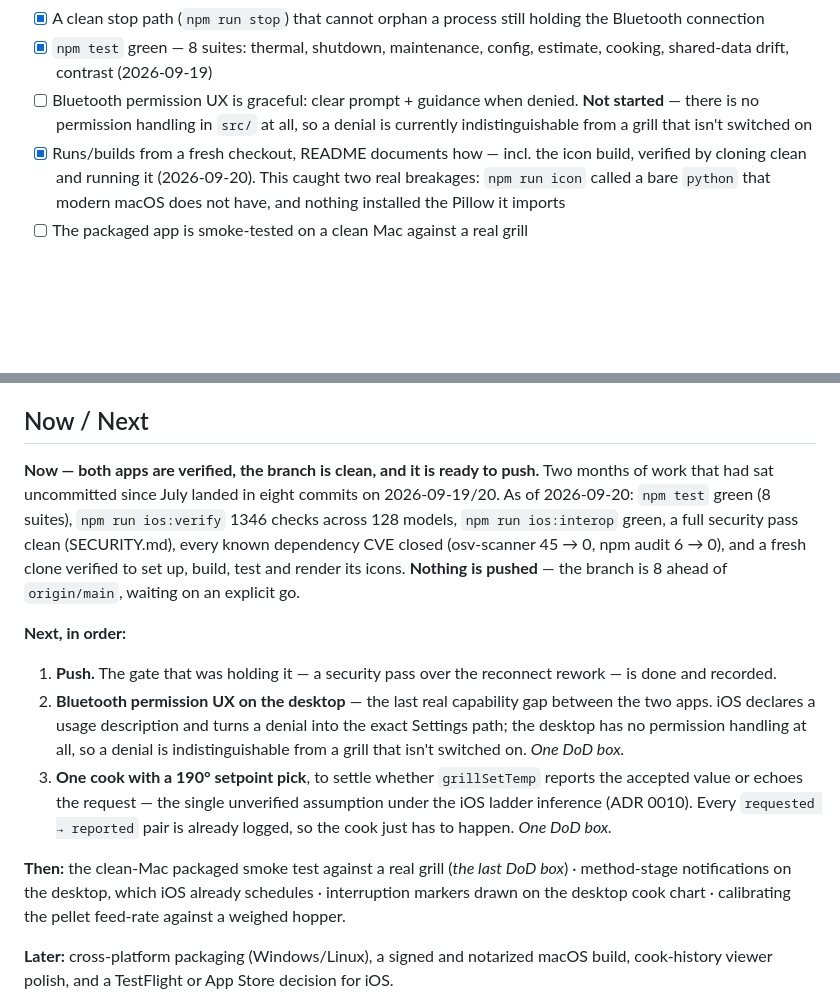
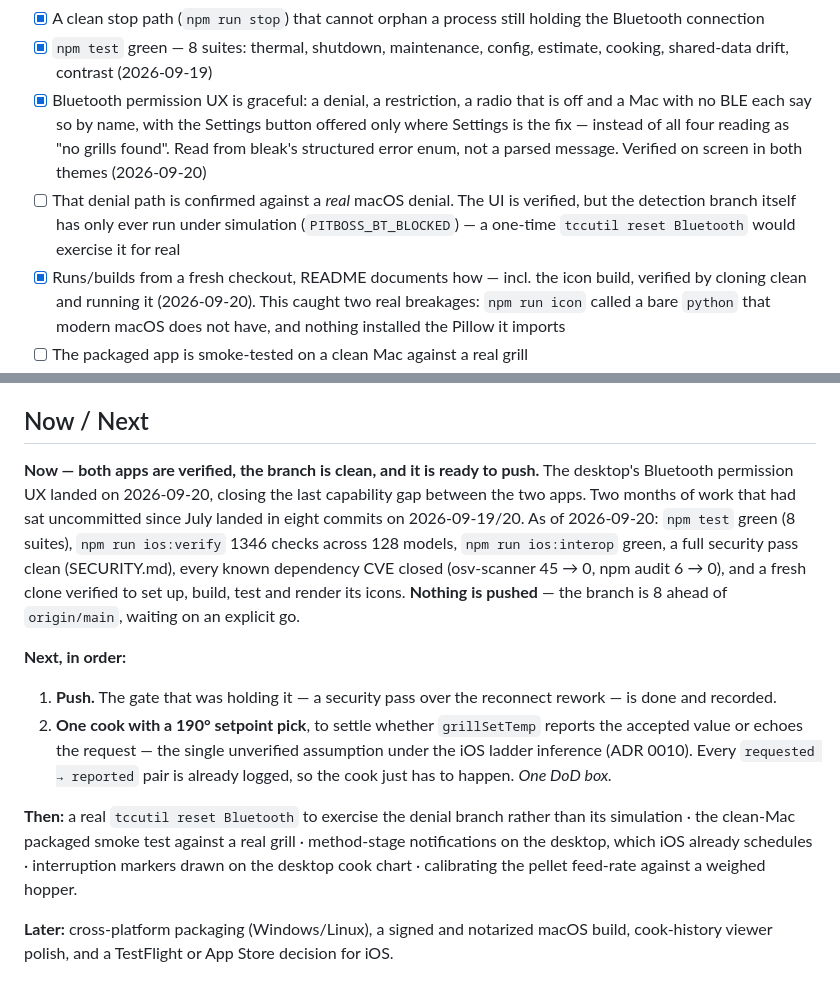
Before and after one commit to travisdetert/openkb-pitboss-controller, a Markdown page: PROJECT.md, 2 parts joined by grey strips. GitHub-like rendering; blank space fills up the shorter version.

```diff
--- a/PROJECT.md
+++ b/PROJECT.md
@@ -83,9 +83,15 @@ builds.
   holding the Bluetooth connection
 - [x] `npm test` green — 8 suites: thermal, shutdown, maintenance, config,
   estimate, cooking, shared-data drift, contrast (2026-09-19)
-- [ ] Bluetooth permission UX is graceful: clear prompt + guidance when denied.
-  **Not started** — there is no permission handling in `src/` at all, so a denial
-  is currently indistinguishable from a grill that isn't switched on
+- [x] Bluetooth permission UX is graceful: a denial, a restriction, a radio
+  that is off and a Mac with no BLE each say so by name, with the Settings
+  button offered only where Settings is the fix — instead of all four reading
+  as "no grills found". Read from bleak's structured error enum, not a parsed
+  message. Verified on screen in both themes (2026-09-20)
+- [ ] That denial path is confirmed against a *real* macOS denial. The UI is
+  verified, but the detection branch itself has only ever run under simulation
+  (`PITBOSS_BT_BLOCKED`) — a one-time `tccutil reset Bluetooth` would exercise
+  it for real
 - [x] Runs/builds from a fresh checkout, README documents how — incl. the icon
   build, verified by cloning clean and running it (2026-09-20). This caught two
   real breakages: `npm run icon` called a bare `python` that modern macOS does
@@ -122,6 +128,8 @@ builds.
 ## Now / Next
 
 **Now — both apps are verified, the branch is clean, and it is ready to push.**
+The desktop's Bluetooth permission UX landed on 2026-09-20, closing the last
+capability gap between the two apps.
 Two months of work that had sat uncommitted since July landed in eight commits
 on 2026-09-19/20. As of 2026-09-20: `npm test` green (8 suites),
 `npm run ios:verify` 1346 checks across 128 models, `npm run ios:interop`
@@ -133,19 +141,14 @@ set up, build, test and render its icons. **Nothing is pushed** — the branch i
 **Next, in order:**
 1. **Push.** The gate that was holding it — a security pass over the reconnect
    rework — is done and recorded.
-2. **Bluetooth permission UX on the desktop** — the last real capability gap
-   between the two apps. iOS declares a usage description and turns a denial
-   into the exact Settings path; the desktop has no permission handling at all,
-   so a denial is indistinguishable from a grill that isn't switched on.
-   *One DoD box.*
-3. **One cook with a 190° setpoint pick**, to settle whether `grillSetTemp`
+2. **One cook with a 190° setpoint pick**, to settle whether `grillSetTemp`
    reports the accepted value or echoes the request — the single unverified
    assumption under the iOS ladder inference (ADR 0010). Every
    `requested → reported` pair is already logged, so the cook just has to
    happen. *One DoD box.*
 
-**Then:** the clean-Mac packaged smoke test against a real grill (*the last DoD
-box*) · method-stage notifications on the desktop, which iOS already schedules ·
+**Then:** a real `tccutil reset Bluetooth` to exercise the denial branch rather
+than its simulation · the clean-Mac packaged smoke test against a real grill · method-stage notifications on the desktop, which iOS already schedules ·
 interruption markers drawn on the desktop cook chart · calibrating the pellet
 feed-rate against a weighed hopper.
 
```
Also changed, not shown: README.md (+9 -1 lines), SECURITY.md (+18 -0 lines).
